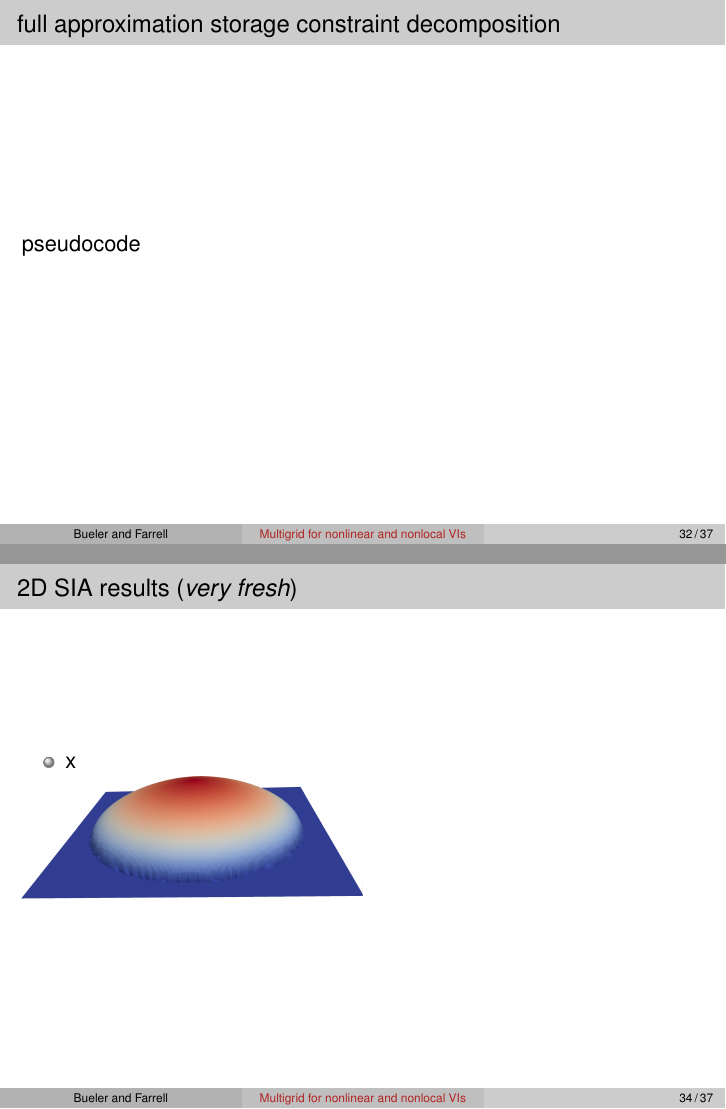
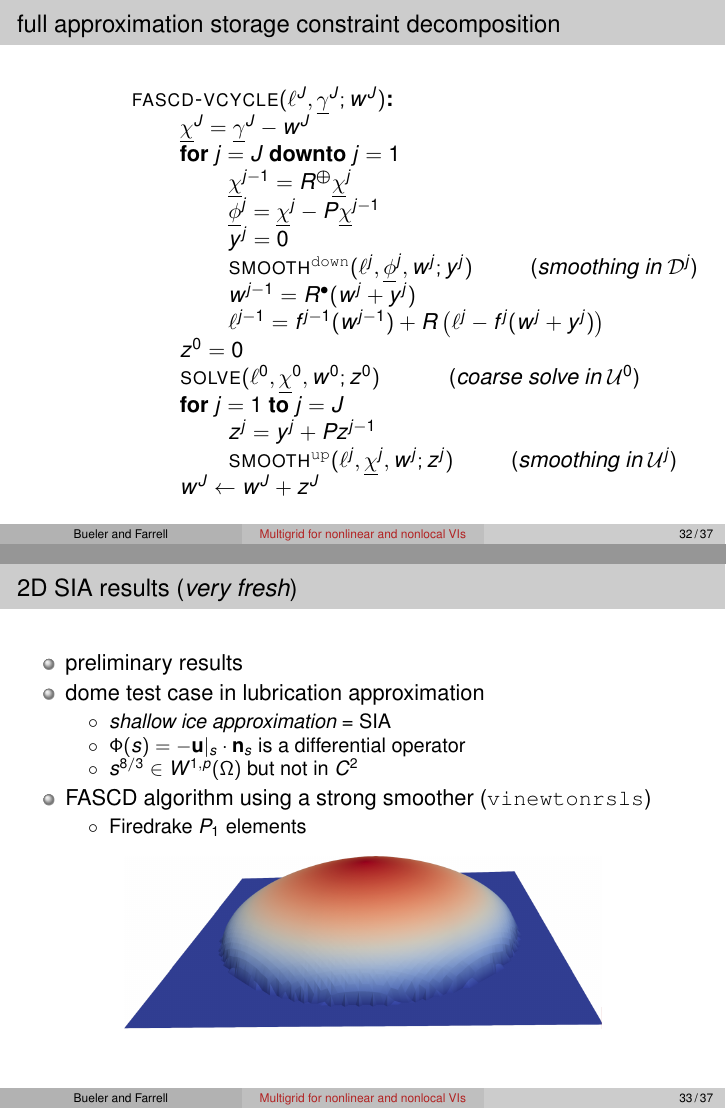
Before and after one commit to bueler/mcd-extended, LaTeX slides (talk/slides.tex): pages 46 and 48 of 51 before the commit and pages 46 and 47 of 51 after it, joined at a grey line. Compiled offline with pdfLaTeX.

Commit message:
a bit of progress ... now for a practice run

```diff
--- a/talk/slides.tex
+++ b/talk/slides.tex
@@ -799,7 +809,49 @@ dishonest attempt figure
 
 \begin{frame}{full approximation storage constraint decomposition}
 
-pseudocode
+% case of lower obstacle only
+\begin{pseudo}
+\pr{fascd-vcycle}(\ell^J,\underline{\gamma}^J; w^J)\text{:} \\+
+    $\underline{\chi}^J = \underline{\gamma}^J - w^J {\large \strut}$ \\
+    %$\overline{\chi}^J = \overline{\gamma}^J - w^J {\large \strut}$ \\
+    for $j=J$ downto $j=1$ \\+
+      $\underline{\chi}^{j-1} = \maxR \underline{\chi}^j {\large \strut}$ \\
+      %$\overline{\chi}^{j-1} = \minR \overline{\chi}^j {\large \strut}$ \\
+      $\underline{\phi}^j = \underline{\chi}^j - P\underline{\chi}^{j-1} {\large \strut}$ \\
+      %$\overline{\phi}^j = \overline{\chi}^j - P\overline{\chi}^{j-1} {\large \strut}$ \\
+      $y^j = 0$ \\
+      $\text{\pr{smooth}}^{\text{\id{down}}}(\ell^j,\underline{\phi}^j,w^j;y^j)$ \hspace{8mm} \ct{smoothing in $\mathcal{D}^j$}\\
+      $w^{j-1} = \iR(w^j + y^j)$ \\
+      $\ell^{j-1} = f^{j-1}(w^{j-1}) + R \left(\ell^j - f^j(w^j+y^j)\right)$ \\-
+    $z^0 = 0$ \\
+    $\text{\pr{solve}}(\ell^0,\underline{\chi}^0,w^0;z^0)$ \hspace{10mm} \ct{coarse solve in $\mathcal{U}^0$} \\
+    for $j=1$ to $j=J$ \\+
+      $z^j = y^{j} + P z^{j-1}$ \\
+      $\text{\pr{smooth}}^{\text{\id{up}}}(\ell^j,\underline{\chi}^j,w^j;z^j)$ \hspace{8mm} \ct{smoothing in $\mathcal{U}^j$} \\-
+    $w^J \gets w^J+z^J$
+\end{pseudo}
+\end{frame}
+
+
+\begin{frame}{2D SIA results (\emph{very fresh})}
+
+\begin{itemize}
+\item preliminary results
+\item dome test case in lubrication approximation
+    \begin{itemize}
+    \item[$\circ$] \emph{shallow ice approximation} = SIA
+    \item[$\circ$] $\Phi(s) = -\bu|_s \cdot \bn_s$ is a differential operator
+    \item[$\circ$] $s^{8/3} \in W^{1,p}(\Omega)$ but not in $C^2$
+    \end{itemize}
+\item FASCD algorithm using a strong smoother (\texttt{vinewtonrsls})
+    \begin{itemize}
+    \item[$\circ$] Firedrake $P_1$ elements
+    \end{itemize}
+\end{itemize}
+
+\begin{center}
+\includegraphics[width=0.7\textwidth]{images/fascd-firedrake-dome.png}
+\end{center}
 \end{frame}
 
 
@@ -812,15 +864,6 @@ pseudocode
 \includegraphics[width=0.5\textwidth]{images/sia-asymprates.pdf}
 \end{frame}
 
-
-\begin{frame}{2D SIA results (\emph{very fresh})}
-
-\begin{itemize}
-\item x
-\end{itemize}
-
-\includegraphics[width=0.5\textwidth]{images/fascd-firedrake-dome.png}
-\end{frame}
 
 
 \begin{frame}{\alert{summary}}
```
Also changed, not shown: talk/images/icedecomp.png, talk/slides.tex (38 more changed lines).
